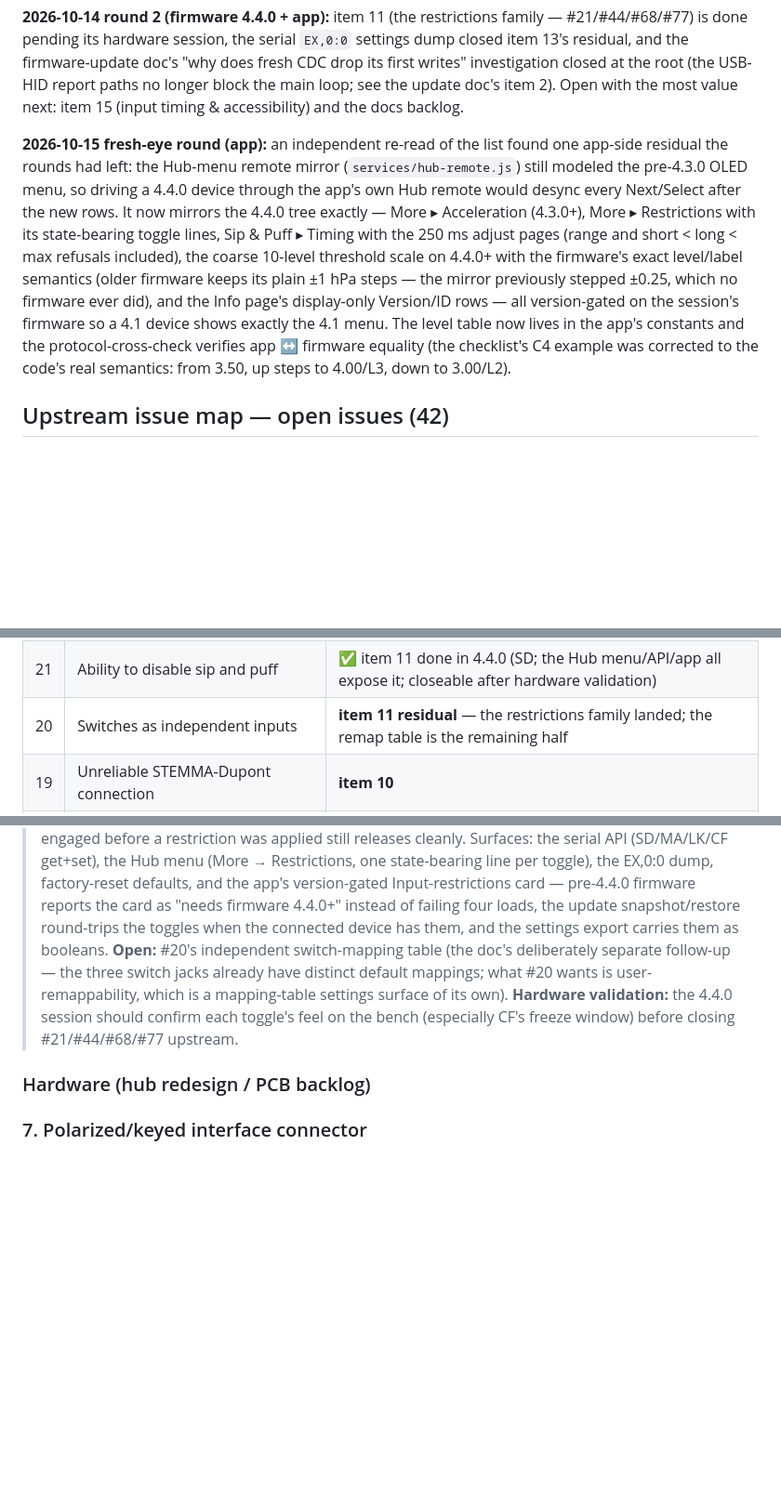
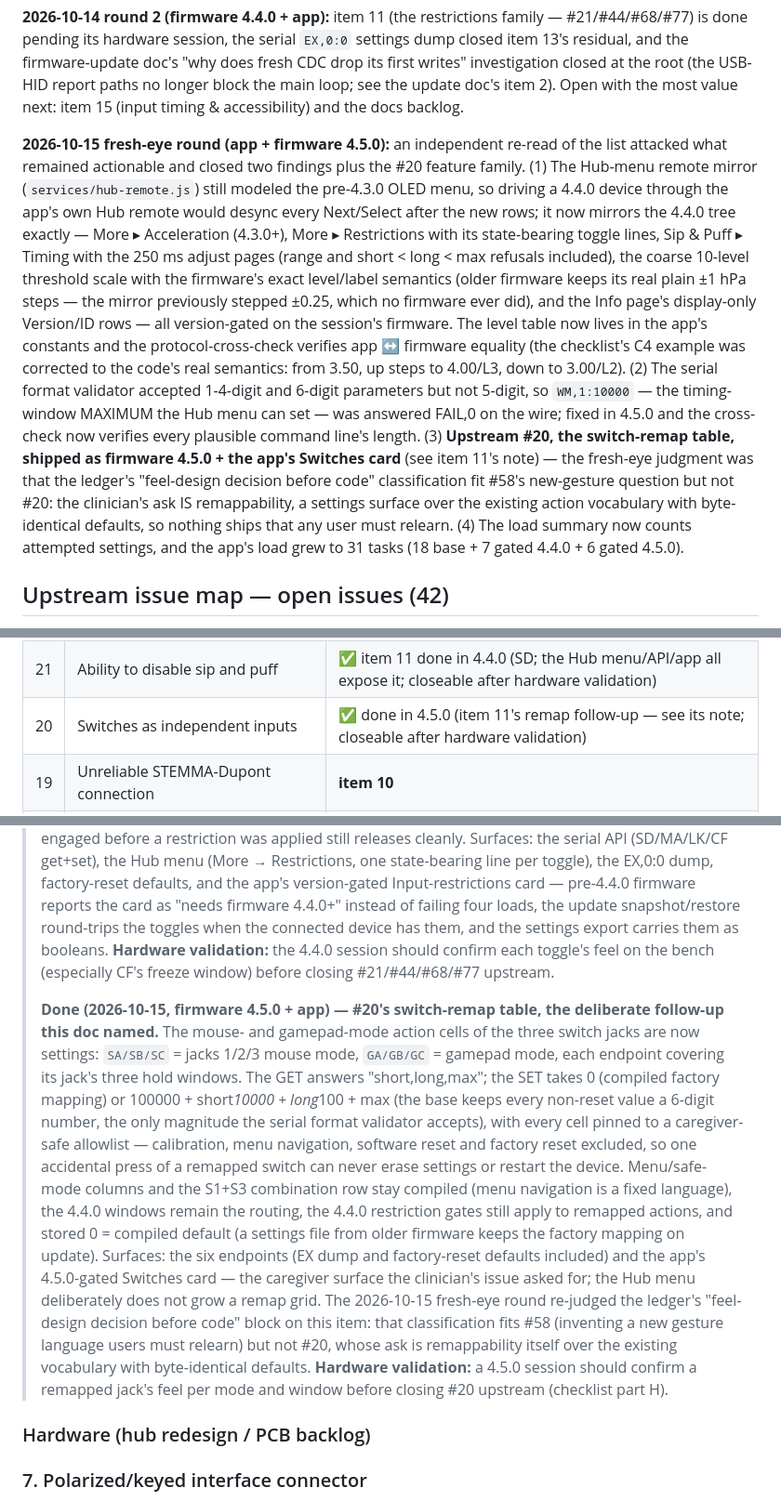
Before and after one commit to goforwest/LipSync_Connect, a Markdown page: docs/firmware-4.2.0-future-improvements.md, 3 parts joined by grey strips. Shown at 93% size. GitHub-like rendering; blank space fills up the shorter version.

```diff
--- a/docs/firmware-4.2.0-future-improvements.md
+++ b/docs/firmware-4.2.0-future-improvements.md
@@ -26,22 +26,34 @@ root (the USB-HID report paths no longer block the main loop; see the
 update doc's item 2). Open with the most value next: item 15 (input timing
 & accessibility) and the docs backlog.
 
-**2026-10-15 fresh-eye round (app):** an independent re-read of the list
-found one app-side residual the rounds had left: the Hub-menu remote mirror
+**2026-10-15 fresh-eye round (app + firmware 4.5.0):** an independent
+re-read of the list attacked what remained actionable and closed two
+findings plus the #20 feature family. (1) The Hub-menu remote mirror
 (`services/hub-remote.js`) still modeled the pre-4.3.0 OLED menu, so
 driving a 4.4.0 device through the app's own Hub remote would desync every
-Next/Select after the new rows. It now mirrors the 4.4.0 tree exactly —
+Next/Select after the new rows; it now mirrors the 4.4.0 tree exactly —
 More ▸ Acceleration (4.3.0+), More ▸ Restrictions with its state-bearing
 toggle lines, Sip & Puff ▸ Timing with the 250 ms adjust pages (range and
 short < long < max refusals included), the coarse 10-level threshold scale
-on 4.4.0+ with the firmware's exact level/label semantics (older firmware
-keeps its plain ±1 hPa steps — the mirror previously stepped ±0.25, which no
+with the firmware's exact level/label semantics (older firmware keeps its
+real plain ±1 hPa steps — the mirror previously stepped ±0.25, which no
 firmware ever did), and the Info page's display-only Version/ID rows — all
-version-gated on the session's firmware so a 4.1 device shows exactly the
-4.1 menu. The level table now lives in the app's constants and the
-protocol-cross-check verifies app ↔ firmware equality (the checklist's C4
-example was corrected to the code's real semantics: from 3.50, up steps to
-4.00/L3, down to 3.00/L2).
+version-gated on the session's firmware. The level table now lives in the
+app's constants and the protocol-cross-check verifies app ↔ firmware
+equality (the checklist's C4 example was corrected to the code's real
+semantics: from 3.50, up steps to 4.00/L3, down to 3.00/L2). (2) The
+serial format validator accepted 1-4-digit and 6-digit parameters but not
+5-digit, so `WM,1:10000` — the timing-window MAXIMUM the Hub menu can set —
+was answered FAIL,0 on the wire; fixed in 4.5.0 and the cross-check now
+verifies every plausible command line's length. (3) **Upstream #20, the
+switch-remap table, shipped as firmware 4.5.0 + the app's Switches card**
+(see item 11's note) — the fresh-eye judgment was that the ledger's
+"feel-design decision before code" classification fit #58's new-gesture
+question but not #20: the clinician's ask IS remappability, a settings
+surface over the existing action vocabulary with byte-identical defaults,
+so nothing ships that any user must relearn. (4) The load summary now counts
+attempted settings, and the app's load grew to 31 tasks (18 base + 7
+gated 4.4.0 + 6 gated 4.5.0).
 
 ## Upstream issue map — open issues (42)
 
@@ -88,7 +100,7 @@ marked ✅ are code-complete pending the 4.3.0 hardware validation session.
 | 24 | Sled component print failure | mechanical |
 | 22 | Sip/puff threshold levels UX | ✅ item 15 done in 4.4.0 (10-level Hub-menu scale; closeable after hardware validation) |
 | 21 | Ability to disable sip and puff | ✅ item 11 done in 4.4.0 (SD; the Hub menu/API/app all expose it; closeable after hardware validation) |
-| 20 | Switches as independent inputs | **item 11 residual** — the restrictions family landed; the remap table is the remaining half |
+| 20 | Switches as independent inputs | ✅ done in 4.5.0 (item 11's remap follow-up — see its note; closeable after hardware validation) |
 | 19 | Unreliable STEMMA-Dupont connection | **item 10** |
 | 16 | Switch between multiple Bluetooth devices | ✅ feasibility call written 2026-10-14 (roadmap Research section): buildable above Bluefruit; needs a multi-host bench spike |
 | 15 | Hub slides around (feet/velcro) | mechanical |
@@ -462,13 +474,37 @@ plumbing and each toggle can land incrementally.
 > pre-4.4.0 firmware reports the card as "needs firmware 4.4.0+"
 > instead of failing four loads, the update snapshot/restore round-trips
 > the toggles when the connected device has them, and the settings
-> export carries them as booleans. **Open:** #20's independent
-> switch-mapping table (the doc's deliberately separate follow-up —
-> the three switch jacks already have distinct default mappings; what
-> #20 wants is user-remappability, which is a mapping-table settings
-> surface of its own). **Hardware validation:** the 4.4.0 session
-> should confirm each toggle's feel on the bench (especially CF's
+> export carries them as booleans. **Hardware validation:** the 4.4.0
+> session should confirm each toggle's feel on the bench (especially CF's
 > freeze window) before closing #21/#44/#68/#77 upstream.
+>
+> **Done (2026-10-15, firmware 4.5.0 + app) — #20's switch-remap table,
+> the deliberate follow-up this doc named.** The mouse- and gamepad-mode
+> action cells of the three switch jacks are now settings: `SA/SB/SC` =
+> jacks 1/2/3 mouse mode, `GA/GB/GC` = gamepad mode, each endpoint
+> covering its jack's three hold windows. The GET answers
+> "short,long,max"; the SET takes 0 (compiled factory mapping) or
+> 100000 + short*10000 + long*100 + max (the base keeps every non-reset
+> value a 6-digit number, the only magnitude the serial format
+> validator accepts), with every cell pinned to a caregiver-safe
+> allowlist — calibration, menu navigation, software reset and factory
+> reset excluded, so one accidental press of a remapped switch can never
+> erase settings or restart the device. Menu/safe-mode columns and the
+> S1+S3 combination row stay compiled (menu navigation is a fixed
+> language), the 4.4.0 windows remain the routing, the 4.4.0
+> restriction gates still apply to remapped actions, and stored 0 =
+> compiled default (a settings file from older firmware keeps the
+> factory mapping on update). Surfaces: the six endpoints (EX dump and
+> factory-reset defaults included) and the app's 4.5.0-gated Switches
+> card — the caregiver surface the clinician's issue asked for; the Hub
+> menu deliberately does not grow a remap grid. The 2026-10-15
+> fresh-eye round re-judged the ledger's "feel-design decision before
+> code" block on this item: that classification fits #58 (inventing a
+> new gesture language users must relearn) but not #20, whose ask is
+> remappability itself over the existing vocabulary with
+> byte-identical defaults. **Hardware validation:** a 4.5.0 session
+> should confirm a remapped jack's feel per mode and window before
+> closing #20 upstream (checklist part H).
 
 ### Hardware (hub redesign / PCB backlog)
 
```
Also changed, not shown: other parts of docs/firmware-4.2.0-future-improvements.md (+17 -10 lines), docs/4.4.0-hardware-validation-checklist.md (+34 -2 lines), docs/upstream-issue-comments.md (+12 -0 lines).
